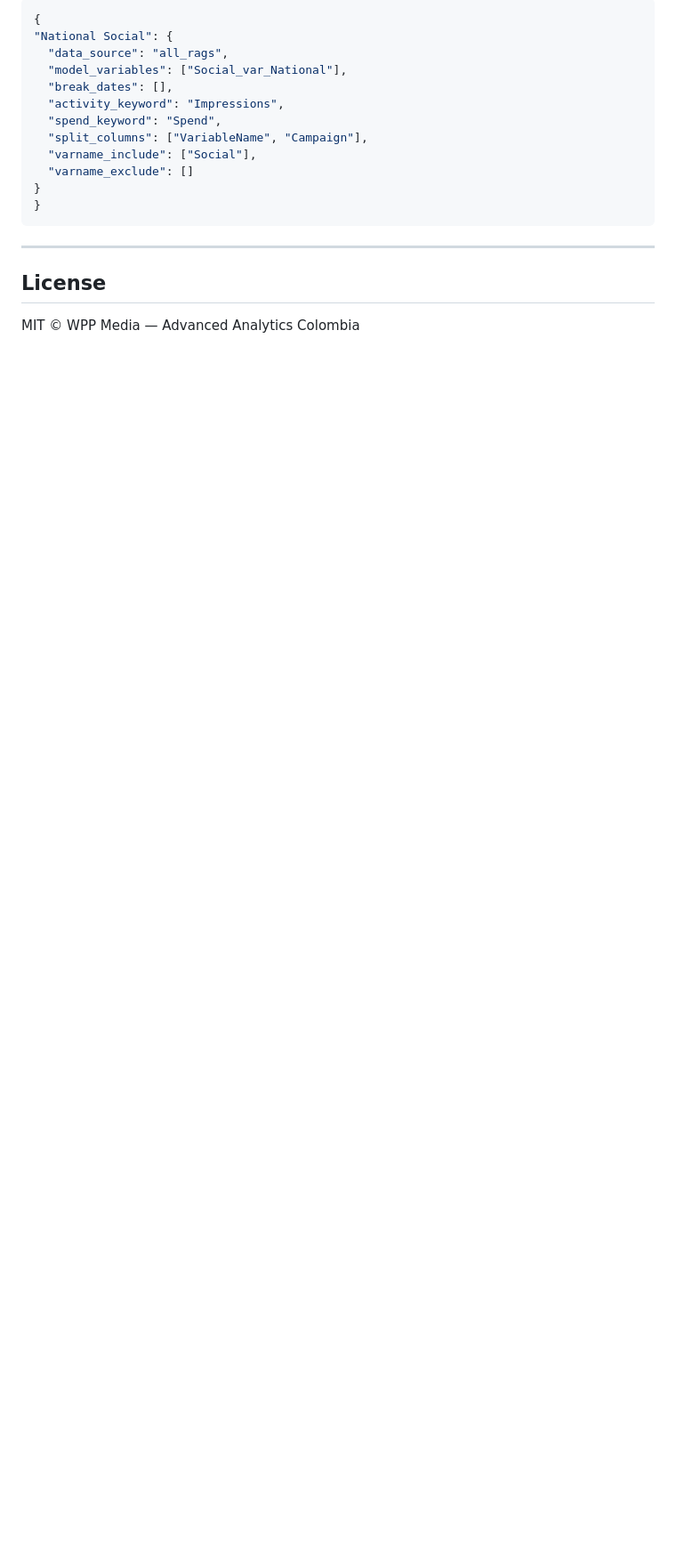
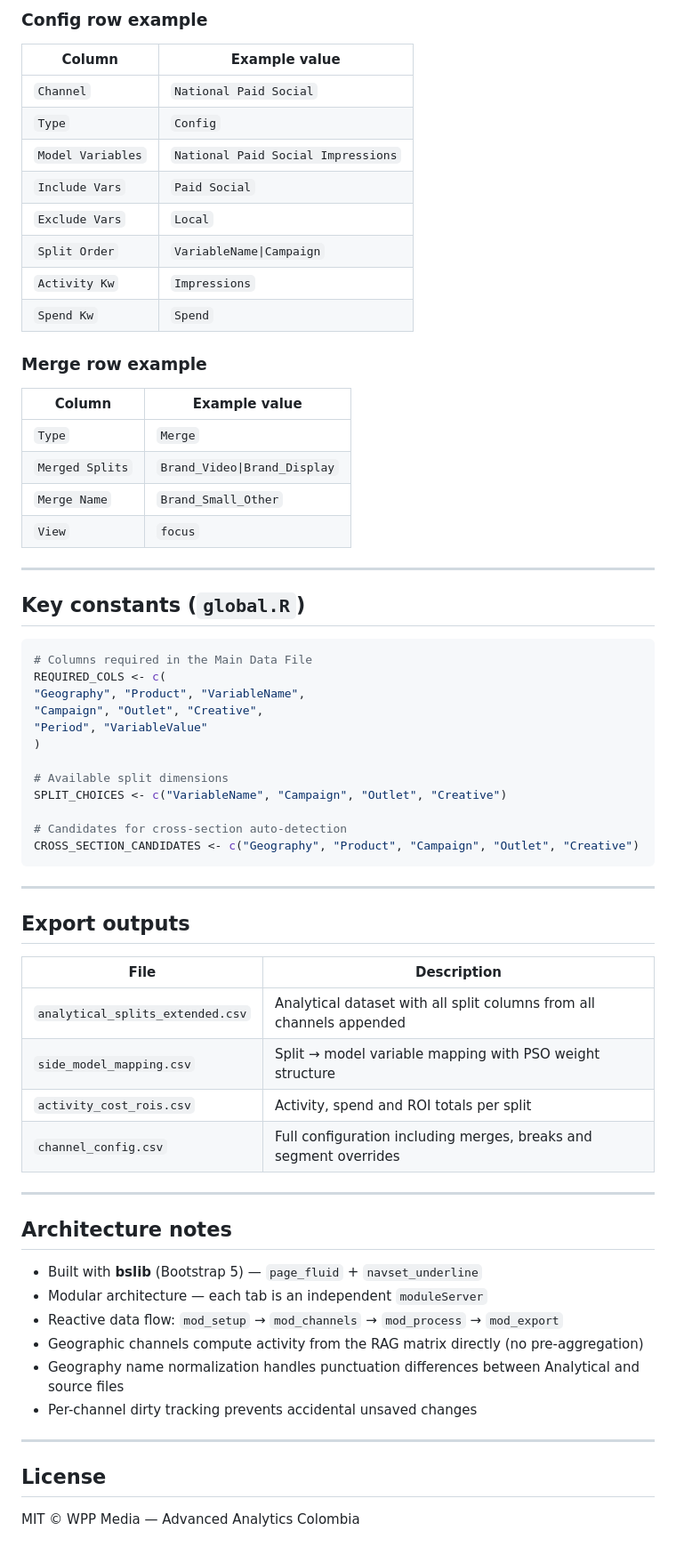
Before and after one commit to MiguelPalmaWpp/Split-Generator-for-PSO, a Markdown page: README.md, the part around one of its changes. Shown at 89% size. GitHub-like rendering; blank space fills up the shorter version.

````diff
--- a/README.md
+++ b/README.md
@@ -117,18 +179,66 @@ Channels can be saved and loaded as JSON:
 
-```json
-{
-"National Social": {
-  "data_source": "all_rags",
-  "model_variables": ["Social_var_National"],
-  "break_dates": [],
-  "activity_keyword": "Impressions",
-  "spend_keyword": "Spend",
-  "split_columns": ["VariableName", "Campaign"],
-  "varname_include": ["Social"],
-  "varname_exclude": []
-}
-}
+### Config row example
+
+| Column | Example value |
+|--------|---------------|
+| `Channel` | `National Paid Social` |
+| `Type` | `Config` |
+| `Model Variables` | `National Paid Social Impressions` |
+| `Include Vars` | `Paid Social` |
+| `Exclude Vars` | `Local` |
+| `Split Order` | `VariableName\|Campaign` |
+| `Activity Kw` | `Impressions` |
+| `Spend Kw` | `Spend` |
+
+### Merge row example
+
+| Column | Example value |
+|--------|---------------|
+| `Type` | `Merge` |
+| `Merged Splits` | `Brand_Video\|Brand_Display` |
+| `Merge Name` | `Brand_Small_Other` |
+| `View` | `focus` |
+
+---
+
+## Key constants (`global.R`)
+
+```r
+# Columns required in the Main Data File
+REQUIRED_COLS <- c(
+"Geography", "Product", "VariableName",
+"Campaign", "Outlet", "Creative",
+"Period", "VariableValue"
+)
+
+# Available split dimensions
+SPLIT_CHOICES <- c("VariableName", "Campaign", "Outlet", "Creative")
+
+# Candidates for cross-section auto-detection
+CROSS_SECTION_CANDIDATES <- c("Geography", "Product", "Campaign", "Outlet", "Creative")
 ```
+
+---
+
+## Export outputs
+
+| File | Description |
+|------|-------------|
+| `analytical_splits_extended.csv` | Analytical dataset with all split columns from all channels appended |
+| `side_model_mapping.csv` | Split → model variable mapping with PSO weight structure |
+| `activity_cost_rois.csv` | Activity, spend and ROI totals per split |
+| `channel_config.csv` | Full configuration including merges, breaks and segment overrides |
+
+---
+
+## Architecture notes
+
+- Built with **bslib** (Bootstrap 5) — `page_fluid` + `navset_underline`
+- Modular architecture — each tab is an independent `moduleServer`
+- Reactive data flow: `mod_setup` → `mod_channels` → `mod_process` → `mod_export`
+- Geographic channels compute activity from the RAG matrix directly (no pre-aggregation)
+- Geography name normalization handles punctuation differences between Analytical and source files
+- Per-channel dirty tracking prevents accidental unsaved changes
 
 ---
 
````
Also changed, not shown: other parts of README.md (+119 -57 lines).
